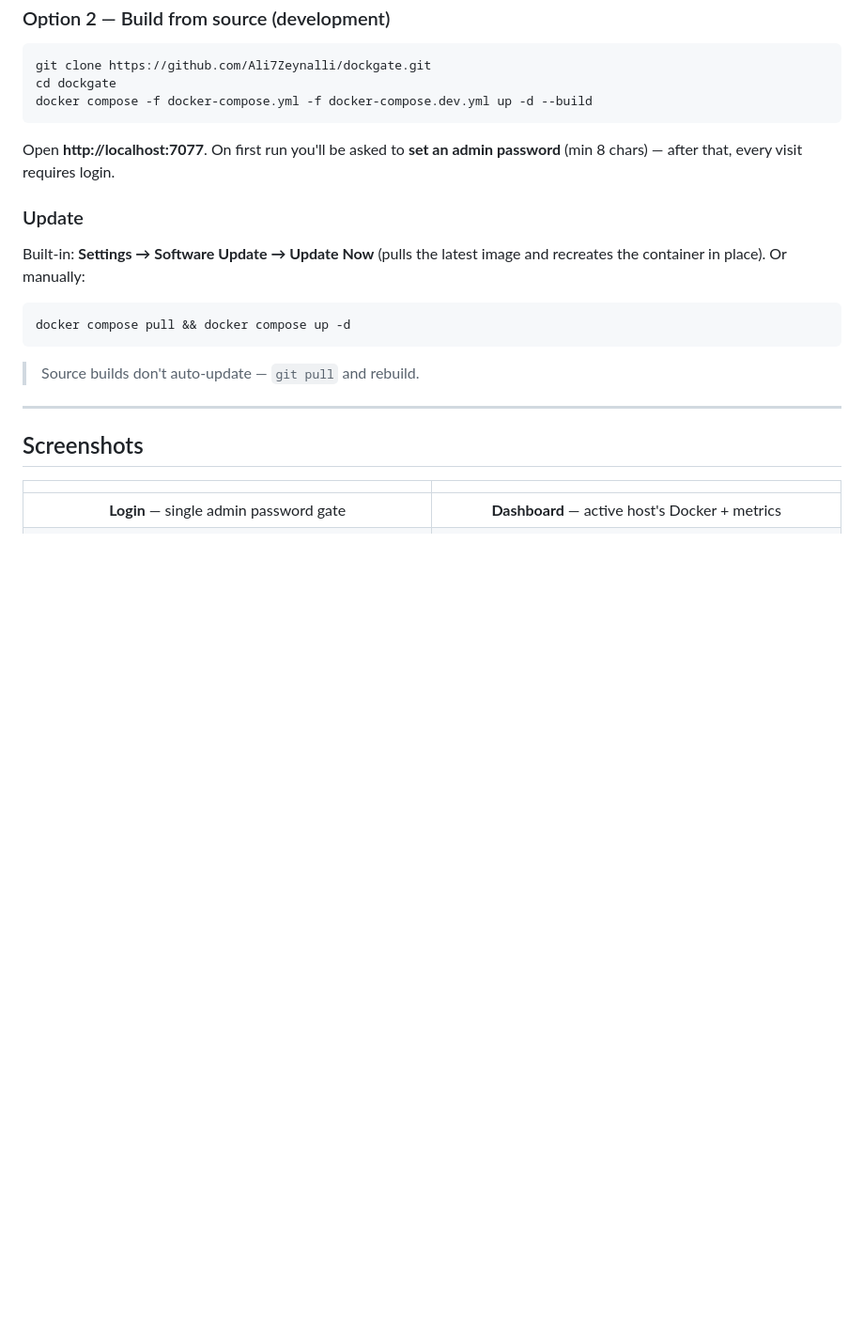
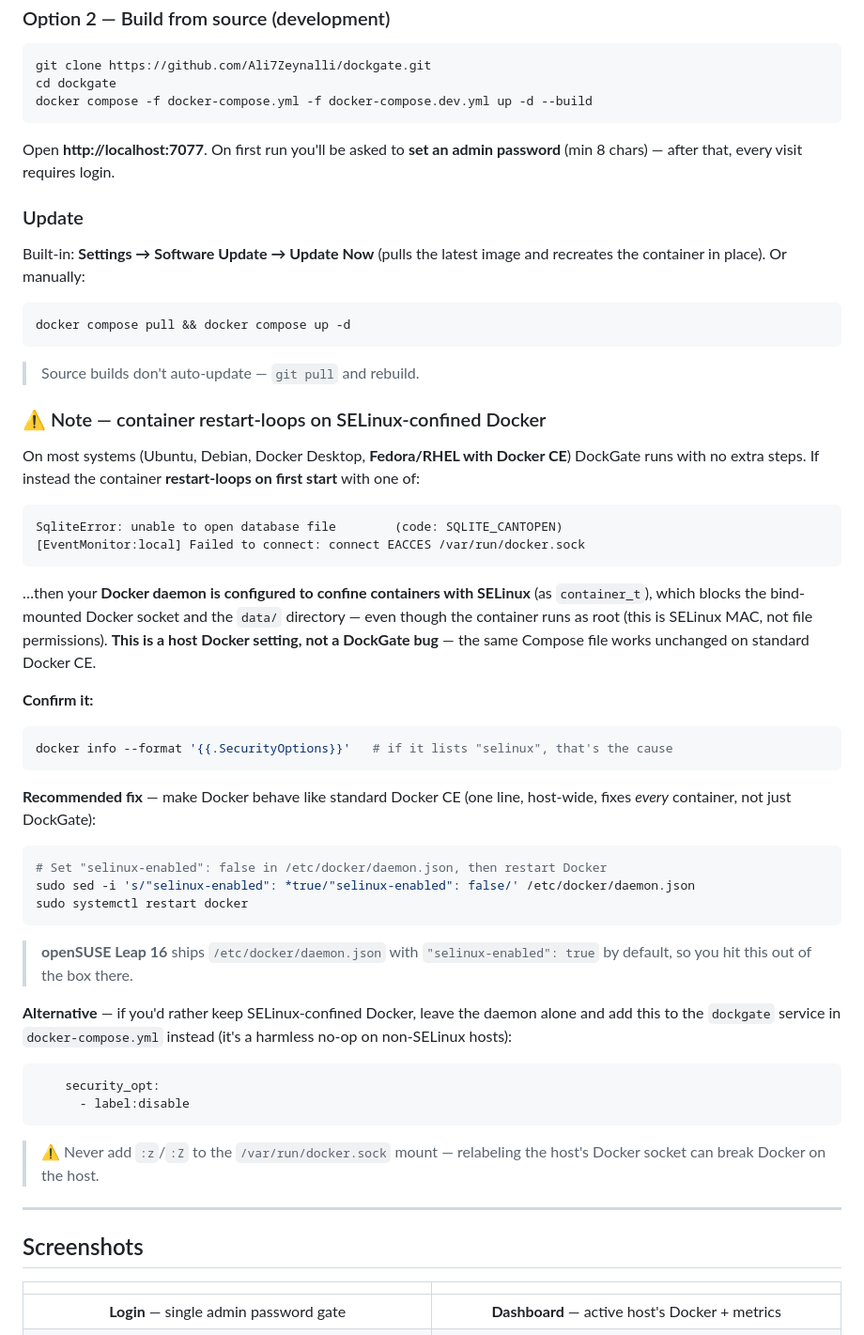
Before and after one commit to Ali7Zeynalli/dockgate, a Markdown page: README.md, the part around the change. Shown at 94% size. GitHub-like rendering; blank space fills up the shorter version.

Commit message:
docs(readme): note SELinux-confined Docker restart-loop fix
Add a Quick Start troubleshooting note for hosts whose Docker daemon confines containers with SELinux (e.g. openSUSE Leap 16 ships selinux-enabled: true by default). On such hosts DockGate restart-loops with SQLITE_CANTOPEN + EACCES /var/run/docker.sock — a host Docker config issue, not a project bug; standard Docker CE on Ubuntu/Debian/Fedora is unaffected and runs the same compose unchanged.

The note explains how to confirm it (docker info SecurityOptions), the recommended host fix (selinux-enabled: false + restart docker), and a per-deploy alternative (security_opt: label:disable), plus a warning never to relabel the docker.sock mount.

````diff
--- a/README.md
+++ b/README.md
@@ -74,6 +74,42 @@ docker compose pull && docker compose up -d
 ```
 
 > Source builds don't auto-update — `git pull` and rebuild.
+
+### ⚠️ Note — container restart-loops on SELinux-confined Docker
+
+On most systems (Ubuntu, Debian, Docker Desktop, **Fedora/RHEL with Docker CE**) DockGate runs with no extra steps. If instead the container **restart-loops on first start** with one of:
+
+```
+SqliteError: unable to open database file        (code: SQLITE_CANTOPEN)
+[EventMonitor:local] Failed to connect: connect EACCES /var/run/docker.sock
+```
+
+…then your **Docker daemon is configured to confine containers with SELinux** (as `container_t`), which blocks the bind-mounted Docker socket and the `data/` directory — even though the container runs as root (this is SELinux MAC, not file permissions). **This is a host Docker setting, not a DockGate bug** — the same Compose file works unchanged on standard Docker CE.
+
+**Confirm it:**
+
+```bash
+docker info --format '{{.SecurityOptions}}'   # if it lists "selinux", that's the cause
+```
+
+**Recommended fix** — make Docker behave like standard Docker CE (one line, host-wide, fixes *every* container, not just DockGate):
+
+```bash
+# Set "selinux-enabled": false in /etc/docker/daemon.json, then restart Docker
+sudo sed -i 's/"selinux-enabled": *true/"selinux-enabled": false/' /etc/docker/daemon.json
+sudo systemctl restart docker
+```
+
+> **openSUSE Leap 16** ships `/etc/docker/daemon.json` with `"selinux-enabled": true` by default, so you hit this out of the box there.
+
+**Alternative** — if you'd rather keep SELinux-confined Docker, leave the daemon alone and add this to the `dockgate` service in `docker-compose.yml` instead (it's a harmless no-op on non-SELinux hosts):
+
+```yaml
+    security_opt:
+      - label:disable
+```
+
+> ⚠️ Never add `:z`/`:Z` to the `/var/run/docker.sock` mount — relabeling the host's Docker socket can break Docker on the host.
 
 ---
 
````
